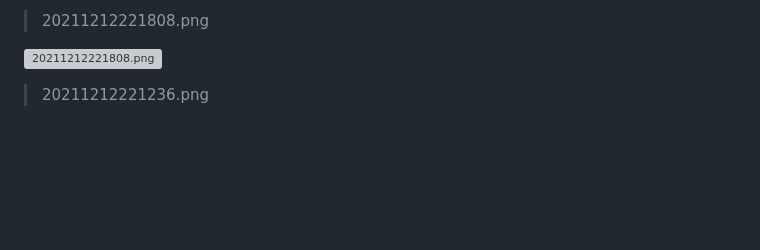
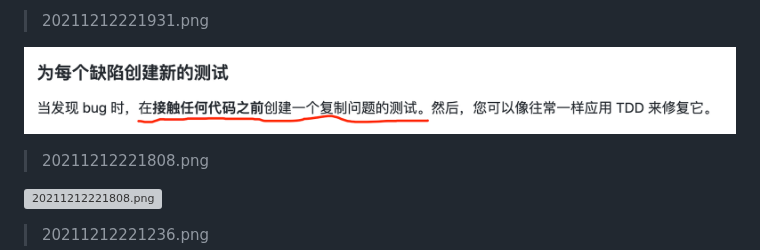
Before and after one commit to mackxu/picgo-images, a Markdown page: index.md, the part around the change. GitHub-like rendering; pictures changed too: img/20211212221931.png (added); blank space fills up the shorter version; grey boxes are pictures that could not be loaded.

```diff
--- a/index.md
+++ b/index.md
@@ -1,4 +1,7 @@
 
+  > 20211212221931.png
+
+  ![20211212221931.png](./img/20211212221931.png)
   > 20211212221808.png
 
   ![20211212221808.png](./img/20211212221808.png)
```
